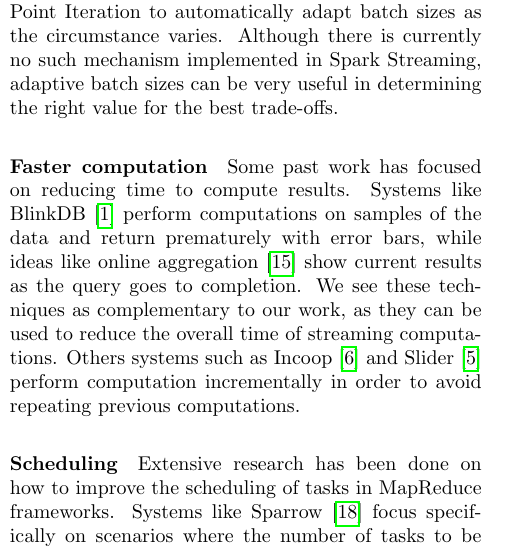
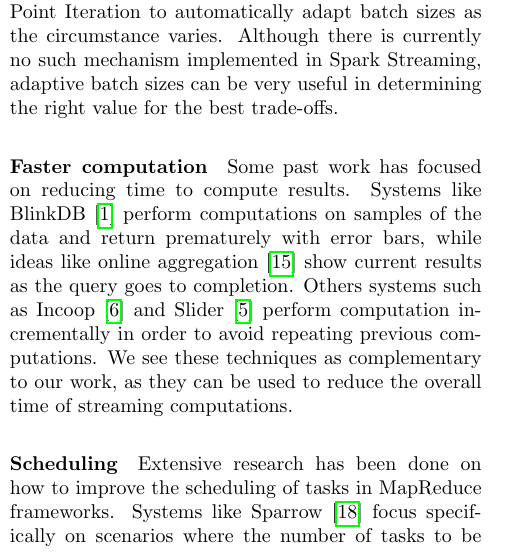
Before and after one commit to jcarreira/286-report, a LaTeX paper (main.tex, which reads related_work.tex): part of one column of page 8 of 10, cut so that both start at the same text. Compiled offline with pdfLaTeX.

Commit message:
Changed sentence position in related work

```diff
--- a/related_work.tex
+++ b/related_work.tex
@@ -4,8 +4,8 @@ The original Spark Streaming~\cite{SparkStreaming} paper also highlights its hig
 \paragraph {\bf Adaptive Batch Sizes} TelegraphCQ~\cite{TelegraphCQ} is a system designed for a volatile environment, and can make per-tuple and per-operator routing decisions to balance load. \cite{das2014adaptive} studies the effect of batch sizes and other parameters on the throughput and end-to-end latency of the system, and proposes an algorithm based on Fixed-Point Iteration to automatically adapt batch sizes as the circumstance varies. Although there is currently no such mechanism implemented in Spark Streaming, adaptive batch sizes can be very useful in determining the right value for the best trade-offs.
 
 \paragraph {\bf Faster computation} Some past work has focused on reducing time to compute results. Systems like BlinkDB~\cite{BlinkDB} perform computations on samples of the data and return prematurely with error bars, while ideas like online aggregation~\cite{OnlineAggregation} show current results as the query goes to completion.
+Others systems such as Incoop~\cite{Incoop} and Slider~\cite{Slider} perform computation incrementally in order to avoid repeating previous computations.
 We see these techniques as complementary to our work, as they can be used to reduce the overall time of streaming computations.
-Others systems such as Incoop~\cite{Incoop} and Slider~\cite{Slider} perform computation incrementally in order to avoid repeating previous computations.
 %Storm~\cite{Storm} also a real-time, fault-tolerant distributed stream processing system that allows record-at-a-time approach for low latency.
 
 \paragraph {\bf Scheduling} Extensive research has been done on how to improve the scheduling of tasks in MapReduce frameworks.
```
